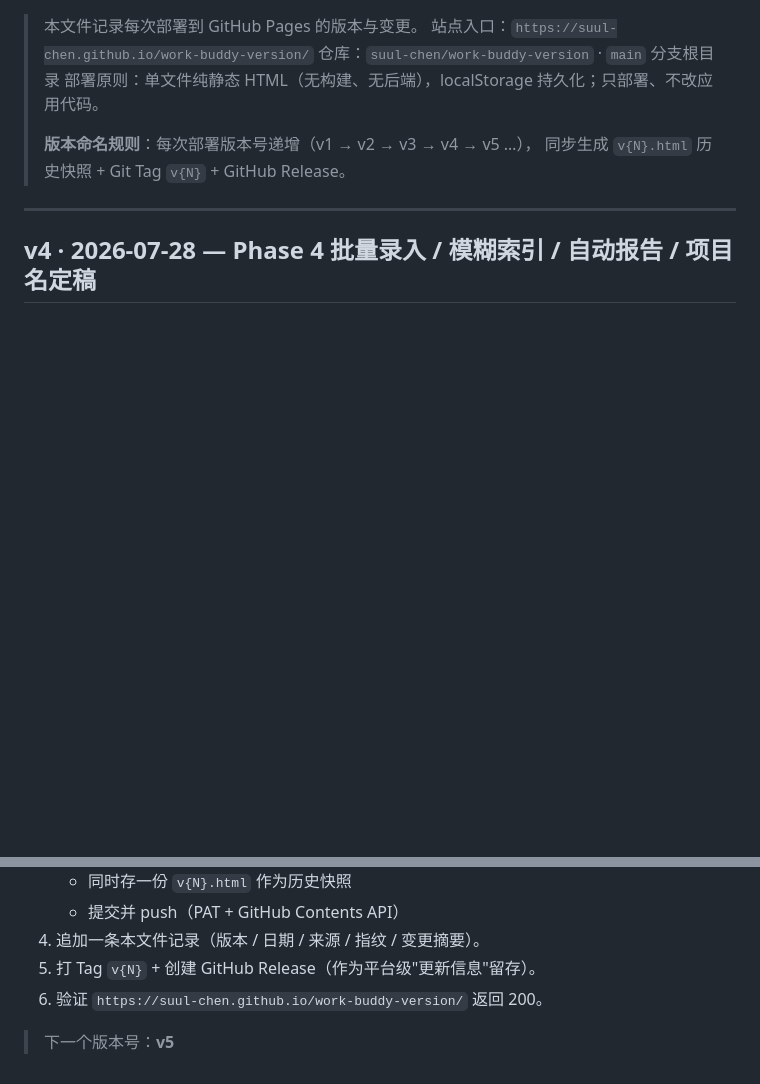
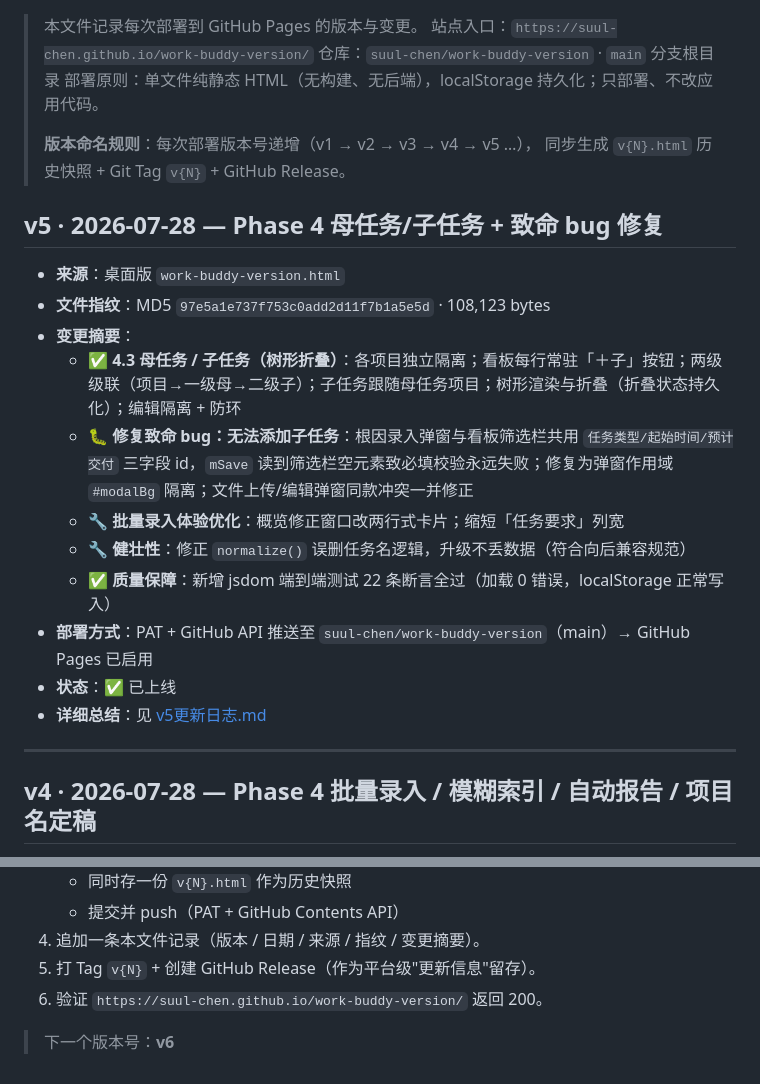
Before and after one commit to suul-chen/work-buddy-version, a Markdown page: CHANGELOG.md, 2 parts joined by grey strips. Drawn GitHub-style; blank space fills up the shorter version.

Commit message:
docs: 追加 v5 记录到 CHANGELOG

```diff
--- a/CHANGELOG.md
+++ b/CHANGELOG.md
@@ -7,6 +7,20 @@
 >
 > **版本命名规则**：每次部署版本号递增（v1 → v2 → v3 → v4 → v5 …），
 > 同步生成 `v{N}.html` 历史快照 + Git Tag `v{N}` + GitHub Release。
+
+## v5 · 2026-07-28 — Phase 4 母任务/子任务 + 致命 bug 修复
+
+- **来源**：桌面版 `work-buddy-version.html`
+- **文件指纹**：MD5 `97e5a1e737f753c0add2d11f7b1a5e5d` · 108,123 bytes
+- **变更摘要**：
+  - ✅ **4.3 母任务 / 子任务（树形折叠）**：各项目独立隔离；看板每行常驻「＋子」按钮；两级级联（项目→一级母→二级子）；子任务跟随母任务项目；树形渲染与折叠（折叠状态持久化）；编辑隔离 + 防环
+  - 🐛 **修复致命 bug：无法添加子任务**：根因录入弹窗与看板筛选栏共用 `任务类型/起始时间/预计交付` 三字段 id，`mSave` 读到筛选栏空元素致必填校验永远失败；修复为弹窗作用域 `#modalBg` 隔离；文件上传/编辑弹窗同款冲突一并修正
+  - 🔧 **批量录入体验优化**：概览修正窗口改两行式卡片；缩短「任务要求」列宽
+  - 🔧 **健壮性**：修正 `normalize()` 误删任务名逻辑，升级不丢数据（符合向后兼容规范）
+  - ✅ **质量保障**：新增 jsdom 端到端测试 22 条断言全过（加载 0 错误，localStorage 正常写入）
+- **部署方式**：PAT + GitHub API 推送至 `suul-chen/work-buddy-version`（main）→ GitHub Pages 已启用
+- **状态**：✅ 已上线
+- **详细总结**：见 [v5更新日志.md](./v5更新日志.md)
 
 ---
 
@@ -104,4 +118,4 @@
 5. 打 Tag `v{N}` + 创建 GitHub Release（作为平台级"更新信息"留存）。
 6. 验证 `https://suul-chen.github.io/work-buddy-version/` 返回 200。
 
-> 下一个版本号：**v5**
+> 下一个版本号：**v6**
```
